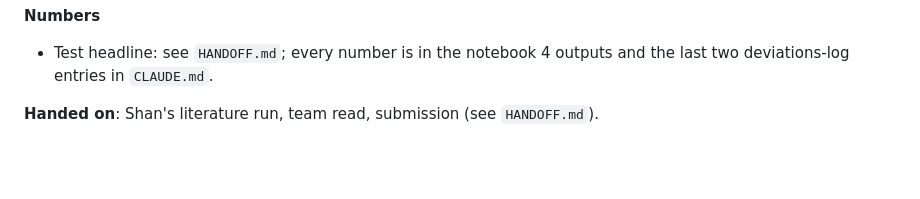
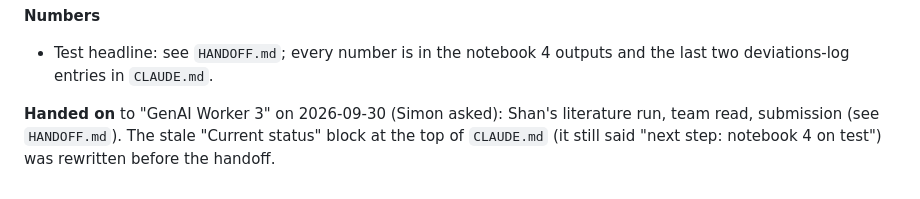
Before and after one commit to tanruoshan/GenAI, a Markdown page: docs/handoff/SESSION_LOG.md, the part around the change. Drawn GitHub-style; blank space fills up the shorter version.

```diff
--- a/docs/handoff/SESSION_LOG.md
+++ b/docs/handoff/SESSION_LOG.md
@@ -59,4 +59,4 @@ Append only: one entry per session, newest at the bottom. Each entry: date, sess
 **Numbers**
 - Test headline: see `HANDOFF.md`; every number is in the notebook 4 outputs and the last two deviations-log entries in `CLAUDE.md`.
 
-**Handed on**: Shan's literature run, team read, submission (see `HANDOFF.md`).
+**Handed on** to "GenAI Worker 3" on 2026-09-30 (Simon asked): Shan's literature run, team read, submission (see `HANDOFF.md`). The stale "Current status" block at the top of `CLAUDE.md` (it still said "next step: notebook 4 on test") was rewritten before the handoff.
```
Also changed, not shown: CLAUDE.md (+6 -15 lines), docs/handoff/HANDOFF.md (+1 -1 lines).
